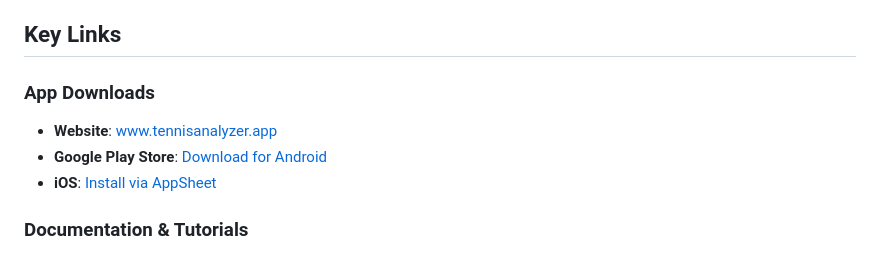
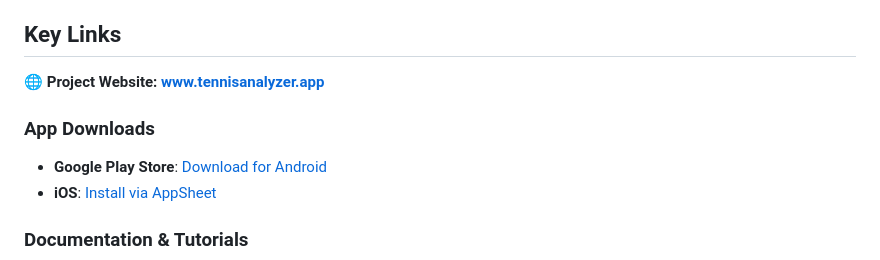
Before and after one commit to GamePointAnalytics/tennis-analyzer, a Markdown page: README.md, the part around the change. Drawn GitHub-style.

Commit message:
Make project website more prominent in README

```diff
--- a/README.md
+++ b/README.md
@@ -17,8 +17,9 @@ The frontend is built using Google AppSheet, and the backend is built using Goog
 
 ## Key Links
 
+**🌐 Project Website: [www.tennisanalyzer.app](https://www.tennisanalyzer.app/)**
+
 ### App Downloads
-- **Website**: [www.tennisanalyzer.app](https://www.tennisanalyzer.app/)
 - **Google Play Store**: [Download for Android](https://play.google.com/store/apps/details?id=com.appsheet.whitelabel.guid_3d2e670b_8bc7_4bf0_af4a_cf4108cfc997&pli=1)
 - **iOS**: [Install via AppSheet](https://www.appsheet.com/newshortcut/3d2e670b-8bc7-4bf0-af4a-cf4108cfc997)
 
```
